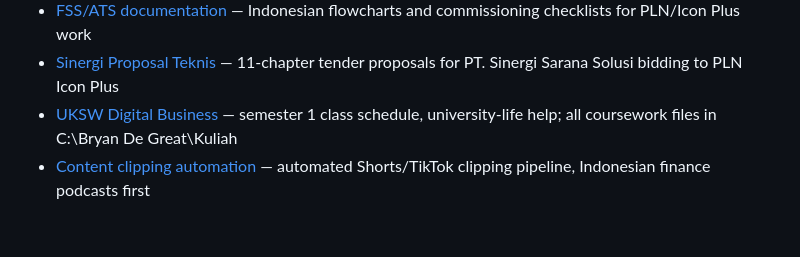
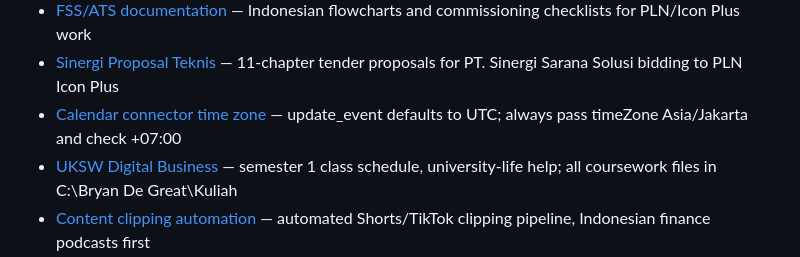
Before and after one commit to Slicon123/JARVIS, a Markdown page: memory/MEMORY.md, the part around the change. GitHub-like rendering; blank space fills up the shorter version.

Commit message:
memory: calendar connector needs timeZone Asia/Jakarta on updates
Co-Authored-By: Claude Opus 5.5 <noreply@anthropic.com>

```diff
--- a/memory/MEMORY.md
+++ b/memory/MEMORY.md
@@ -5,6 +5,7 @@
 - [Sinergi Struktur Organisasi](project-sinergi-struktur-organisasi.md) — reusable Excel org chart (Input-driven), now in Laporan Sinergi\Template Pekerjaan; full names pending
 - [FSS/ATS documentation](project-fss-ats-documentation.md) — Indonesian flowcharts and commissioning checklists for PLN/Icon Plus work
 - [Sinergi Proposal Teknis](project-sinergi-proposal-teknis.md) — 11-chapter tender proposals for PT. Sinergi Sarana Solusi bidding to PLN Icon Plus
+- [Calendar connector time zone](reference-calendar-connector-timezone.md) — update_event defaults to UTC; always pass timeZone Asia/Jakarta and check +07:00
 - [UKSW Digital Business](project-uksw-digital-business.md) — semester 1 class schedule, university-life help; all coursework files in C:\Bryan De Great\Kuliah
 - [Content clipping automation](project-content-clipping-automation.md) — automated Shorts/TikTok clipping pipeline, Indonesian finance podcasts first
 - [Electronics course](project-electronics-course.md) — first-principles electronics in Bahasa Indonesia, currently on ground symbols
```
Also changed, not shown: memory/reference-calendar-connector-timezone.md (added, +16 -0 lines).
